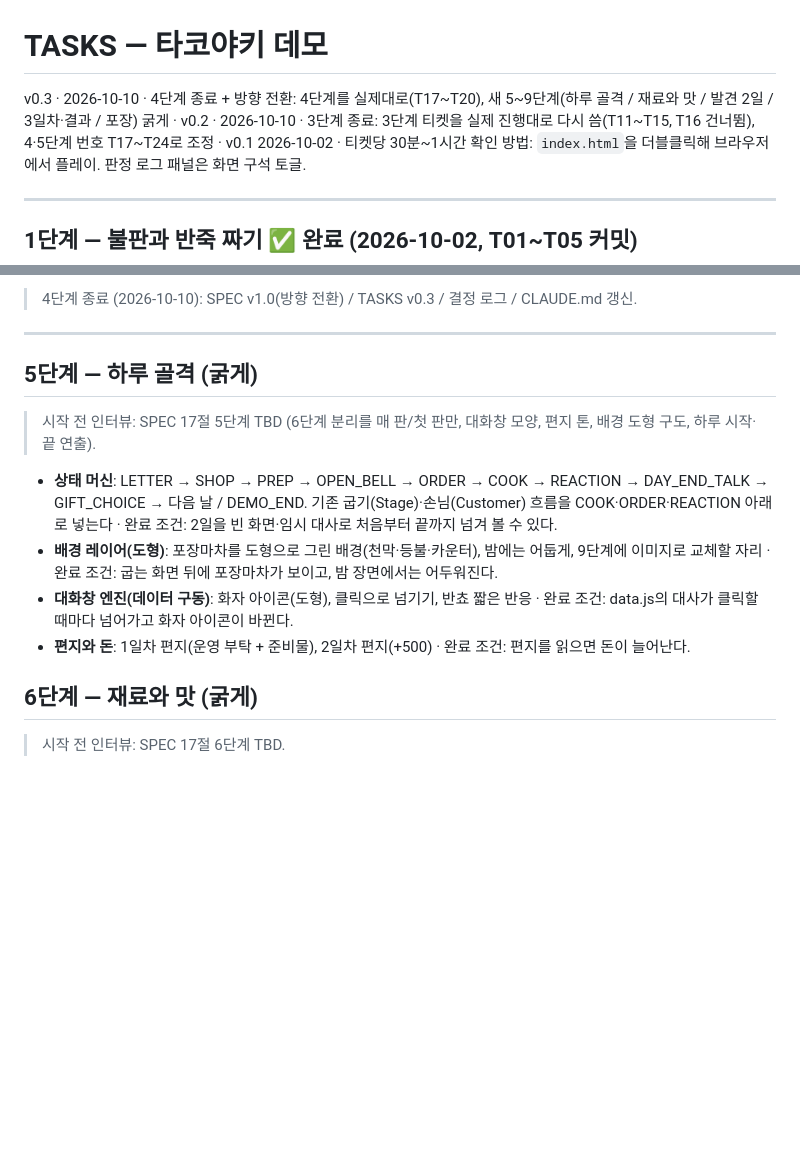
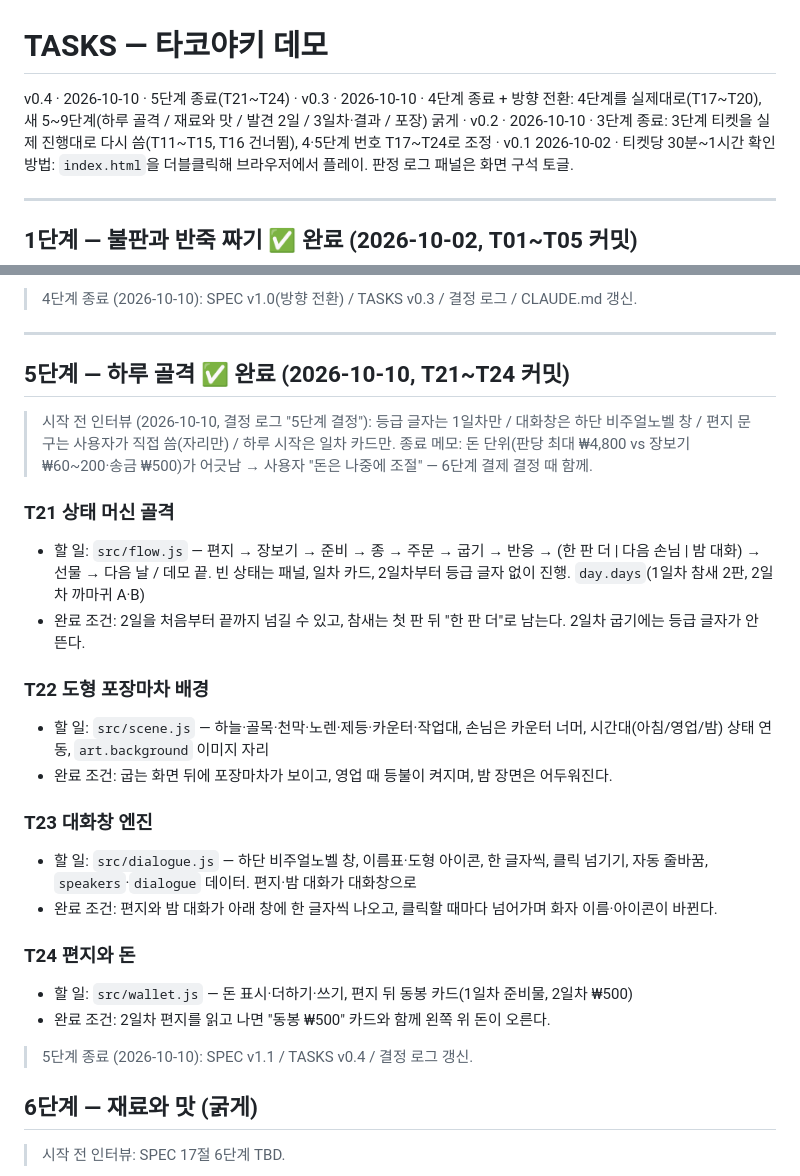
Before and after one commit to ieparei-stack/bancho-takoyaki-demo, a Markdown page: TASKS.md, 2 parts joined by grey strips. GitHub-like rendering; blank space fills up the shorter version.

```diff
--- a/TASKS.md
+++ b/TASKS.md
@@ -1,6 +1,6 @@
 # TASKS — 타코야키 데모
 
-v0.3 · 2026-10-10 · 4단계 종료 + 방향 전환: 4단계를 실제대로(T17~T20), 새 5~9단계(하루 골격 / 재료와 맛 / 발견 2일 / 3일차·결과 / 포장) 굵게 · v0.2 · 2026-10-10 · 3단계 종료: 3단계 티켓을 실제 진행대로 다시 씀(T11~T15, T16 건너뜀), 4·5단계 번호 T17~T24로 조정 · v0.1 2026-10-02 · 티켓당 30분~1시간
+v0.4 · 2026-10-10 · 5단계 종료(T21~T24) · v0.3 · 2026-10-10 · 4단계 종료 + 방향 전환: 4단계를 실제대로(T17~T20), 새 5~9단계(하루 골격 / 재료와 맛 / 발견 2일 / 3일차·결과 / 포장) 굵게 · v0.2 · 2026-10-10 · 3단계 종료: 3단계 티켓을 실제 진행대로 다시 씀(T11~T15, T16 건너뜀), 4·5단계 번호 T17~T24로 조정 · v0.1 2026-10-02 · 티켓당 30분~1시간
 확인 방법: `index.html`을 더블클릭해 브라우저에서 플레이. 판정 로그 패널은 화면 구석 토글.
 
 ---
@@ -243,14 +243,28 @@ v0.3 · 2026-10-10 · 4단계 종료 + 방향 전환: 4단계를 실제대로(T1
 
 ---
 
-## 5단계 — 하루 골격 (굵게)
+## 5단계 — 하루 골격 ✅ 완료 (2026-10-10, T21~T24 커밋)
 
-> 시작 전 인터뷰: SPEC 17절 5단계 TBD (6단계 분리를 매 판/첫 판만, 대화창 모양, 편지 톤, 배경 도형 구도, 하루 시작·끝 연출).
+> 시작 전 인터뷰 (2026-10-10, 결정 로그 "5단계 결정"): 등급 글자는 1일차만 / 대화창은 하단 비주얼노벨 창 / 편지 문구는 사용자가 직접 씀(자리만) / 하루 시작은 일차 카드만.
+> 종료 메모: 돈 단위(판당 최대 ₩4,800 vs 장보기 ₩60~200·송금 ₩500)가 어긋남 → 사용자 "돈은 나중에 조절" — 6단계 결제 결정 때 함께.
 
-- **상태 머신**: LETTER → SHOP → PREP → OPEN_BELL → ORDER → COOK → REACTION → DAY_END_TALK → GIFT_CHOICE → 다음 날 / DEMO_END. 기존 굽기(Stage)·손님(Customer) 흐름을 COOK·ORDER·REACTION 아래로 넣는다 · 완료 조건: 2일을 빈 화면·임시 대사로 처음부터 끝까지 넘겨 볼 수 있다.
-- **배경 레이어(도형)**: 포장마차를 도형으로 그린 배경(천막·등불·카운터), 밤에는 어둡게, 9단계에 이미지로 교체할 자리 · 완료 조건: 굽는 화면 뒤에 포장마차가 보이고, 밤 장면에서는 어두워진다.
-- **대화창 엔진(데이터 구동)**: 화자 아이콘(도형), 클릭으로 넘기기, 반쵸 짧은 반응 · 완료 조건: data.js의 대사가 클릭할 때마다 넘어가고 화자 아이콘이 바뀐다.
-- **편지와 돈**: 1일차 편지(운영 부탁 + 준비물), 2일차 편지(+500) · 완료 조건: 편지를 읽으면 돈이 늘어난다.
+### T21 상태 머신 골격
+- 할 일: `src/flow.js` — 편지 → 장보기 → 준비 → 종 → 주문 → 굽기 → 반응 → (한 판 더 | 다음 손님 | 밤 대화) → 선물 → 다음 날 / 데모 끝. 빈 상태는 패널, 일차 카드, 2일차부터 등급 글자 없이 진행. `day.days`(1일차 참새 2판, 2일차 까마귀 A·B)
+- 완료 조건: 2일을 처음부터 끝까지 넘길 수 있고, 참새는 첫 판 뒤 "한 판 더"로 남는다. 2일차 굽기에는 등급 글자가 안 뜬다.
+
+### T22 도형 포장마차 배경
+- 할 일: `src/scene.js` — 하늘·골목·천막·노렌·제등·카운터·작업대, 손님은 카운터 너머, 시간대(아침/영업/밤) 상태 연동, `art.background` 이미지 자리
+- 완료 조건: 굽는 화면 뒤에 포장마차가 보이고, 영업 때 등불이 켜지며, 밤 장면은 어두워진다.
+
+### T23 대화창 엔진
+- 할 일: `src/dialogue.js` — 하단 비주얼노벨 창, 이름표·도형 아이콘, 한 글자씩, 클릭 넘기기, 자동 줄바꿈, `speakers`·`dialogue` 데이터. 편지·밤 대화가 대화창으로
+- 완료 조건: 편지와 밤 대화가 아래 창에 한 글자씩 나오고, 클릭할 때마다 넘어가며 화자 이름·아이콘이 바뀐다.
+
+### T24 편지와 돈
+- 할 일: `src/wallet.js` — 돈 표시·더하기·쓰기, 편지 뒤 동봉 카드(1일차 준비물, 2일차 ₩500)
+- 완료 조건: 2일차 편지를 읽고 나면 "동봉 ₩500" 카드와 함께 왼쪽 위 돈이 오른다.
+
+> 5단계 종료 (2026-10-10): SPEC v1.1 / TASKS v0.4 / 결정 로그 갱신.
 
 ## 6단계 — 재료와 맛 (굵게)
 
```
Also changed, not shown: SPEC.md (+11 -7 lines), docs/결정 로그.md (+13 -0 lines).
